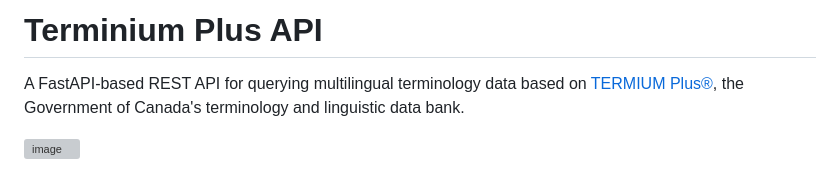
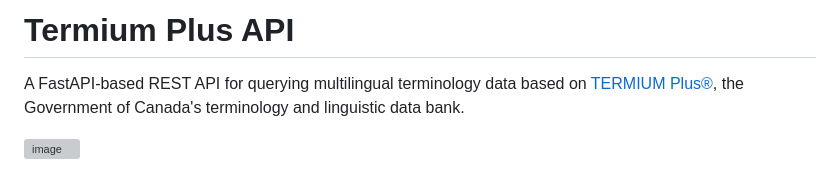
Before and after one commit to julianchen24/Termium-Plus-API, a Markdown page: README.md, the part around the change. Rendered like a GitHub page; grey boxes are pictures that could not be loaded.

```diff
--- a/README.md
+++ b/README.md
@@ -1,4 +1,4 @@
-# Terminium Plus API
+# Termium Plus API
 A FastAPI-based REST API for querying multilingual terminology data based on [TERMIUM Plus®](https://open.canada.ca/data/en/dataset/94fc74d6-9b9a-4c2e-9c6c-45a5092453aa), the Government of Canada's terminology and linguistic data bank.
 
 
```
